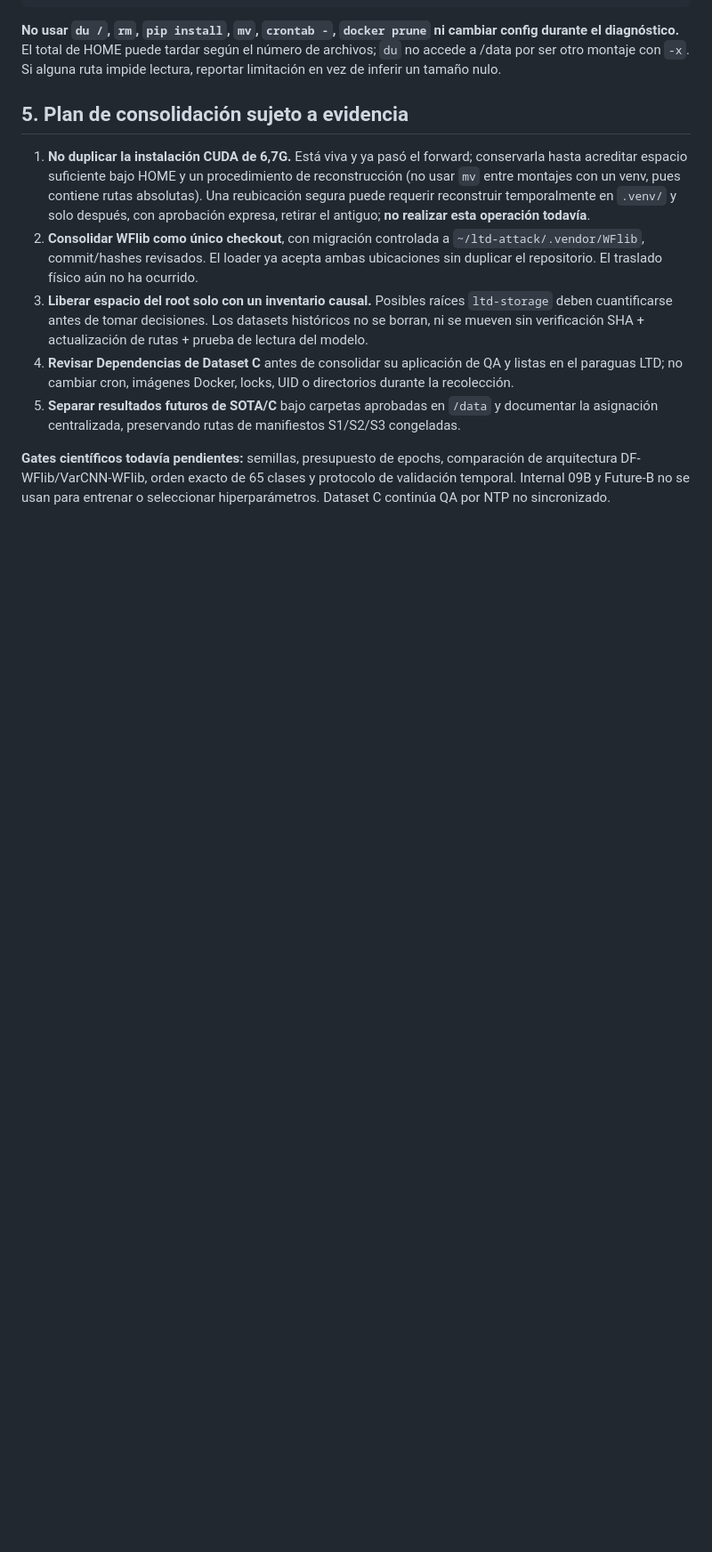
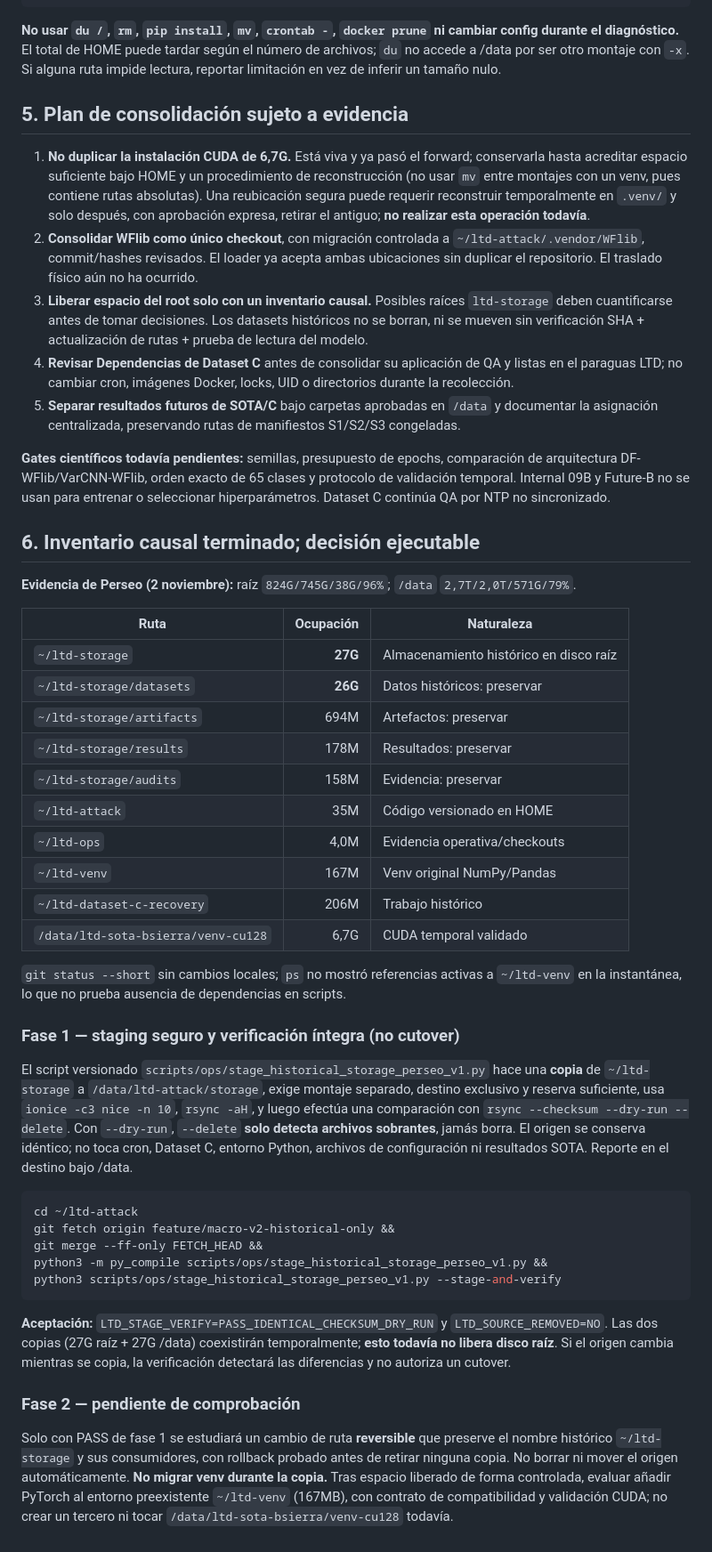
Before and after one commit to a52290451/ltd-attack, a Markdown page: docs/operations/LTD_PERSEO_LAYOUT_CONSOLIDATION_20261102.md, the part around the change. Shown at 89% size. GitHub-like rendering; blank space fills up the shorter version.

Commit message:
ops: document measured 27GB historical storage and verified low-impact staging to /data, no cutover or data deletion

````diff
--- a/docs/operations/LTD_PERSEO_LAYOUT_CONSOLIDATION_20261102.md
+++ b/docs/operations/LTD_PERSEO_LAYOUT_CONSOLIDATION_20261102.md
@@ -129,3 +129,40 @@ ps -eo pid,user,args | grep -F "$HOME/ltd-venv" | grep -v grep || true
 5. **Separar resultados futuros de SOTA/C** bajo carpetas aprobadas en `/data` y documentar la asignación centralizada, preservando rutas de manifiestos S1/S2/S3 congeladas.
 
 **Gates científicos todavía pendientes:** semillas, presupuesto de epochs, comparación de arquitectura DF-WFlib/VarCNN-WFlib, orden exacto de 65 clases y protocolo de validación temporal. Internal 09B y Future-B no se usan para entrenar o seleccionar hiperparámetros. Dataset C continúa QA por NTP no sincronizado.
+
+## 6. Inventario causal terminado; decisión ejecutable
+
+**Evidencia de Perseo (2 noviembre):** raíz `824G/745G/38G/96%`; `/data` `2,7T/2,0T/571G/79%`.
+
+| Ruta | Ocupación | Naturaleza |
+|---|---:|---|
+| `~/ltd-storage` | **27G** | Almacenamiento histórico en disco raíz |
+| `~/ltd-storage/datasets` | **26G** | Datos históricos: preservar |
+| `~/ltd-storage/artifacts` | 694M | Artefactos: preservar |
+| `~/ltd-storage/results` | 178M | Resultados: preservar |
+| `~/ltd-storage/audits` | 158M | Evidencia: preservar |
+| `~/ltd-attack` | 35M | Código versionado en HOME |
+| `~/ltd-ops` | 4,0M | Evidencia operativa/checkouts |
+| `~/ltd-venv` | 167M | Venv original NumPy/Pandas |
+| `~/ltd-dataset-c-recovery` | 206M | Trabajo histórico |
+| `/data/ltd-sota-bsierra/venv-cu128` | 6,7G | CUDA temporal validado |
+
+`git status --short` sin cambios locales; `ps` no mostró referencias activas a `~/ltd-venv` en la instantánea, lo que no prueba ausencia de dependencias en scripts.
+
+### Fase 1 — staging seguro y verificación íntegra (no cutover)
+
+El script versionado `scripts/ops/stage_historical_storage_perseo_v1.py` hace una **copia** de `~/ltd-storage` a `/data/ltd-attack/storage`, exige montaje separado, destino exclusivo y reserva suficiente, usa `ionice -c3 nice -n 10`, `rsync -aH`, y luego efectúa una comparación con `rsync --checksum --dry-run --delete`. Con `--dry-run`, `--delete` **solo detecta archivos sobrantes**, jamás borra. El origen se conserva idéntico; no toca cron, Dataset C, entorno Python, archivos de configuración ni resultados SOTA. Reporte en el destino bajo /data.
+
+```bash
+cd ~/ltd-attack
+git fetch origin feature/macro-v2-historical-only &&
+git merge --ff-only FETCH_HEAD &&
+python3 -m py_compile scripts/ops/stage_historical_storage_perseo_v1.py &&
+python3 scripts/ops/stage_historical_storage_perseo_v1.py --stage-and-verify
+```
+
+**Aceptación:** `LTD_STAGE_VERIFY=PASS_IDENTICAL_CHECKSUM_DRY_RUN` y `LTD_SOURCE_REMOVED=NO`. Las dos copias (27G raíz + 27G /data) coexistirán temporalmente; **esto todavía no libera disco raíz**. Si el origen cambia mientras se copia, la verificación detectará las diferencias y no autoriza un cutover.
+
+### Fase 2 — pendiente de comprobación
+
+Solo con PASS de fase 1 se estudiará un cambio de ruta **reversible** que preserve el nombre histórico `~/ltd-storage` y sus consumidores, con rollback probado antes de retirar ninguna copia. No borrar ni mover el origen automáticamente. **No migrar venv durante la copia.** Tras espacio liberado de forma controlada, evaluar añadir PyTorch al entorno preexistente `~/ltd-venv` (167MB), con contrato de compatibilidad y validación CUDA; no crear un tercero ni tocar `/data/ltd-sota-bsierra/venv-cu128` todavía.
````
